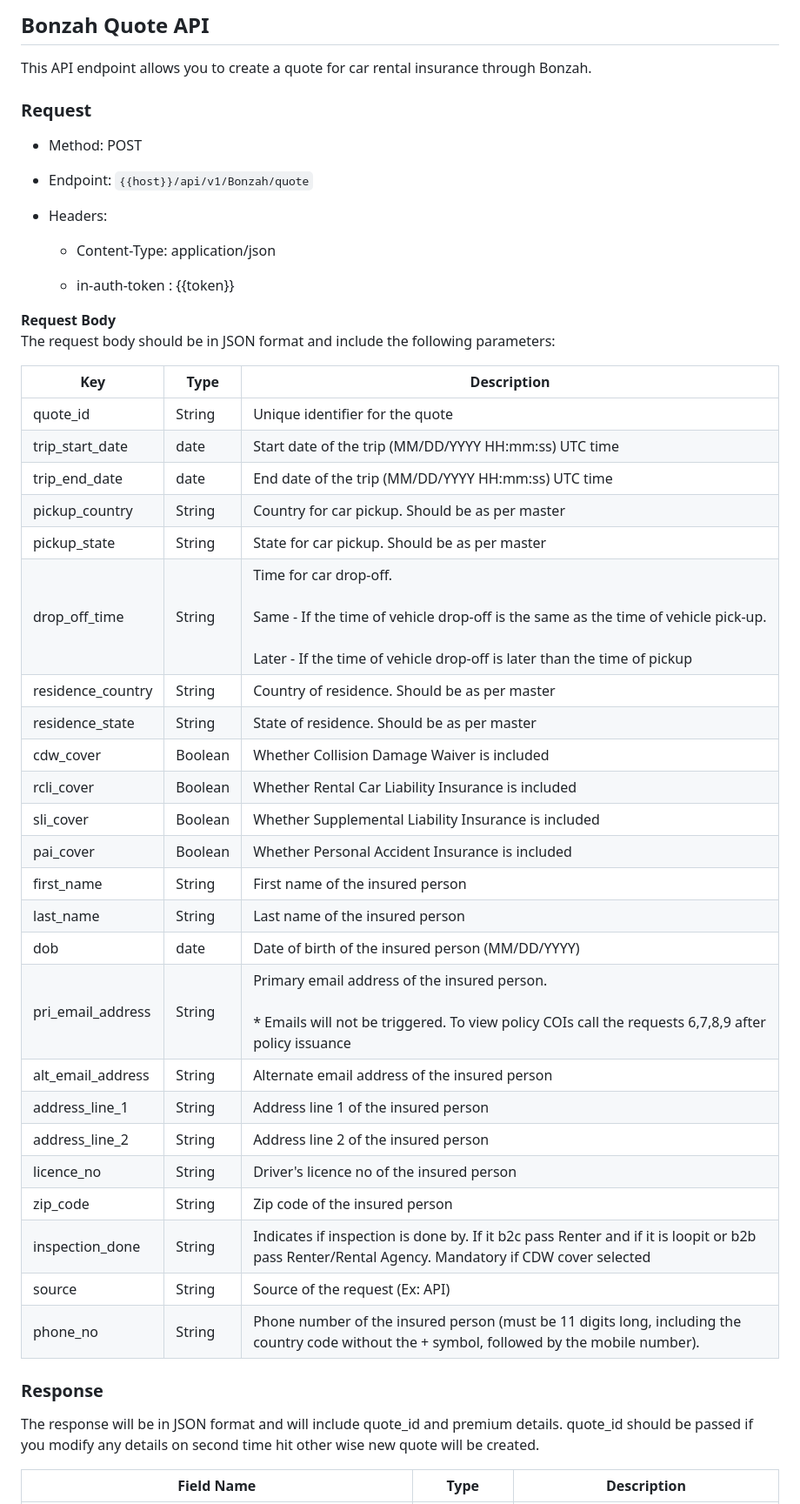
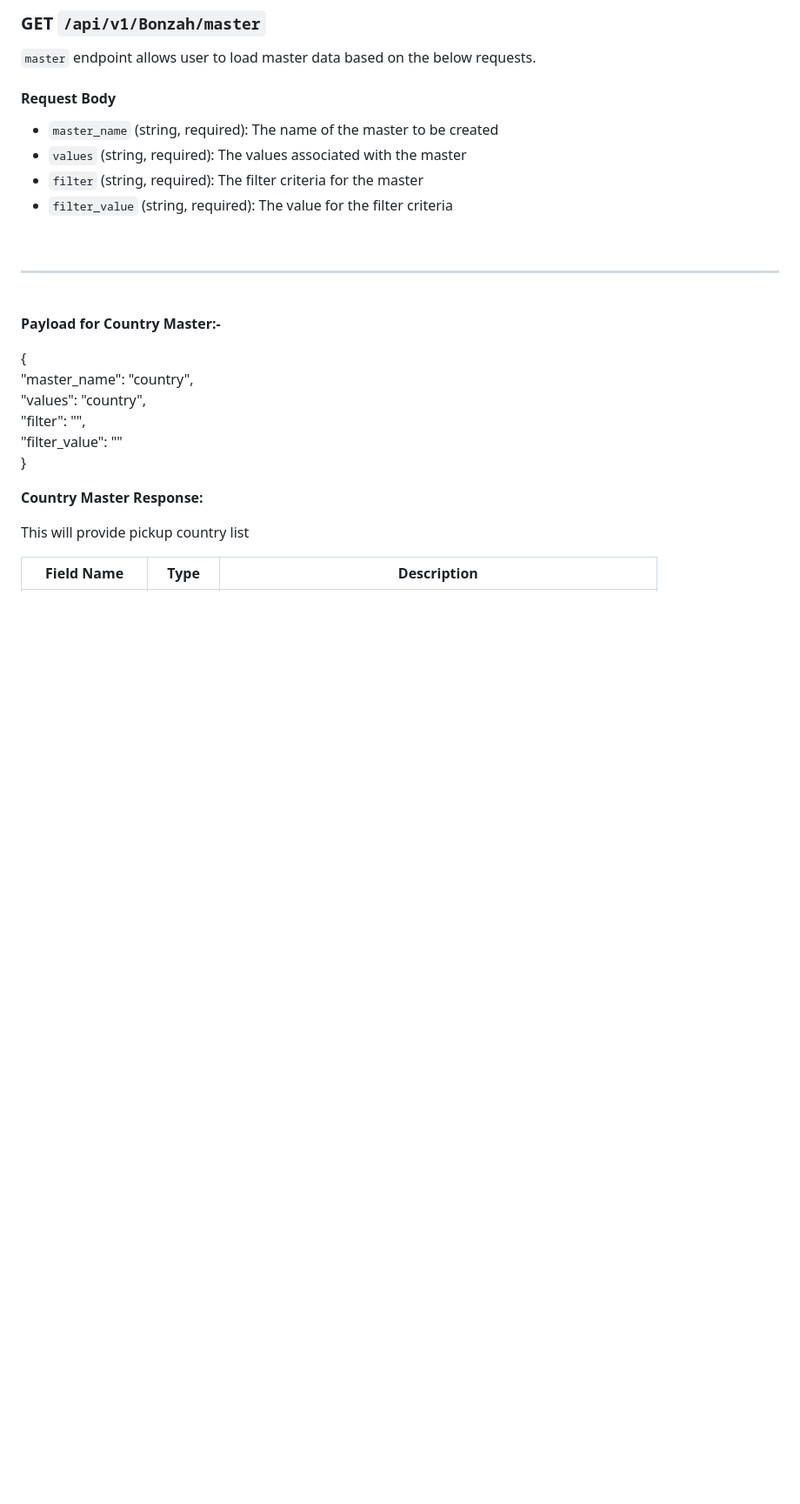
Before and after one commit to insillion/bonzah, a Markdown page: api/03 Quote Save.md, the part around the change printed below. Shown: that part at 87% size. GitHub-like rendering; blank space fills up the shorter version.

```diff
--- a/api/03 Quote Save.md
+++ b/api/03 Quote Save.md
@@ -1,56 +1,32 @@
-## Bonzah Quote API
+### **GET** `/api/v1/Bonzah/master`
 
-This API endpoint allows you to create a quote for car rental insurance through Bonzah.
+`master` endpoint allows user to load master data based on the below requests.
 
-### Request
+#### Request Body
 
-- Method: POST
+- `master_name` (string, required): The name of the master to be created
+- `values` (string, required): The values associated with the master
+- `filter` (string, required): The filter criteria for the master
+- `filter_value` (string, required): The value for the filter criteria
 
-- Endpoint: `{{host}}/api/v1/Bonzah/quote`
+<br>
 
-- Headers:
+---
 
-    - Content-Type: application/json
+<br>
 
-    - in-auth-token : {{token}}
+**Payload for Country Master:-**
 
+{
+"master_name": "country",
+"values": "country",
+"filter": "",
+"filter_value": ""
+}
 
-**Request Body**
-The request body should be in JSON format and include the following parameters:
+**Country Master Response:**
 
-| Key | Type | Description |
-| --- | --- | --- |
-| quote_id | String | Unique identifier for the quote |
-| trip_start_date | date | Start date of the trip (MM/DD/YYYY HH:mm:ss) UTC time |
-| trip_end_date | date | End date of the trip (MM/DD/YYYY HH:mm:ss) UTC time |
-| pickup_country | String | Country for car pickup. Should be as per master |
-| pickup_state | String | State for car pickup. Should be as per master |
-| drop_off_time | String | Time for car drop-off.  <br>  <br>Same - If the time of vehicle drop-off is the same as the time of vehicle pick-up.  <br>  <br>Later - If the time of vehicle drop-off is later than the time of pickup |
-| residence_country | String | Country of residence. Should be as per master |
-| residence_state | String | State of residence. Should be as per master |
-| cdw_cover | Boolean | Whether Collision Damage Waiver is included |
-| rcli_cover | Boolean | Whether Rental Car Liability Insurance is included |
-| sli_cover | Boolean | Whether Supplemental Liability Insurance is included |
-| pai_cover | Boolean | Whether Personal Accident Insurance is included |
-| first_name | String | First name of the insured person |
-| last_name | String | Last name of the insured person |
-| dob | date | Date of birth of the insured person (MM/DD/YYYY) |
-| pri_email_address | String | Primary email address of the insured person.  <br>  <br>\* Emails will not be triggered. To view policy COIs call the requests 6,7,8,9 after policy issuance |
-| alt_email_address | String | Alternate email address of the insured person |
-| address_line_1 | String | Address line 1 of the insured person |
-| address_line_2 | String | Address line 2 of the insured person |
-| licence_no | String | Driver's licence no of the insured person |
-| zip_code | String | Zip code of the insured person |
-| inspection_done | String | Indicates if inspection is done by. If it b2c pass Renter and if it is loopit or b2b pass Renter/Rental Agency. Mandatory if CDW cover selected |
-| source | String | Source of the request (Ex: API) |
-| phone_no | String | Phone number of the insured person (must be 11 digits long, including the country code without the + symbol, followed by the mobile number). |
-
-
-### Response
-
-The response will be in JSON format and will include quote_id and premium details. quote_id should be passed if you modify any details on second time hit other wise new quote will be created.
-
-
+This will provide pickup country list
 
 | **Field Name** | **Type** | **Description** |
 | --- | --- | --- |
```
Also changed, not shown: other parts of api/03 Quote Save.md (+115 -48 lines).
